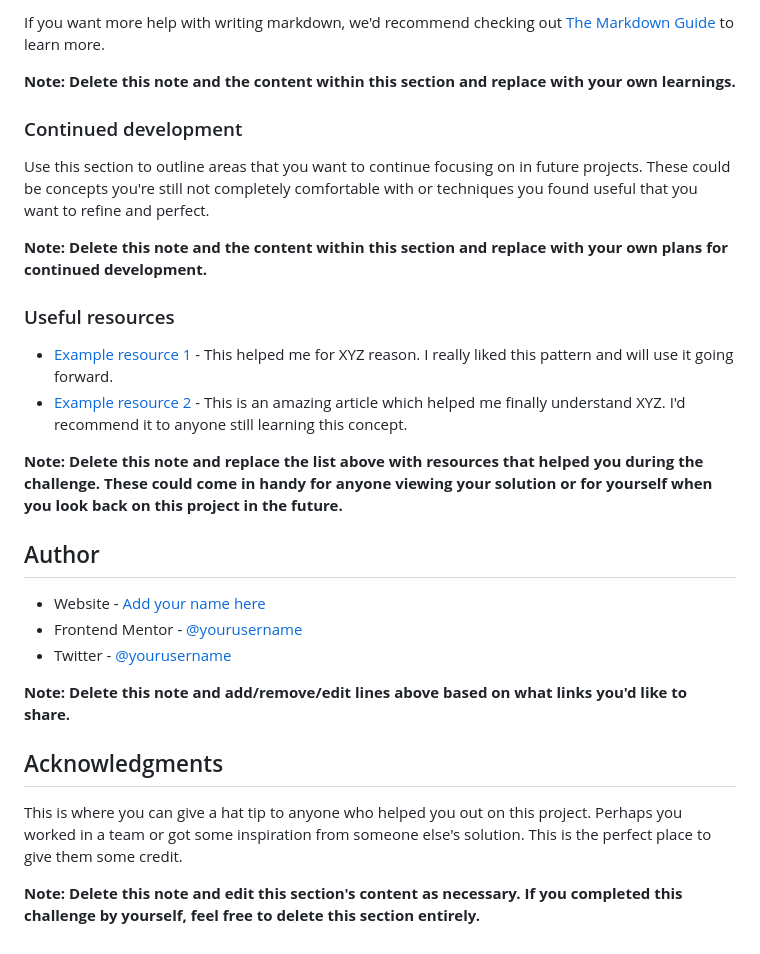
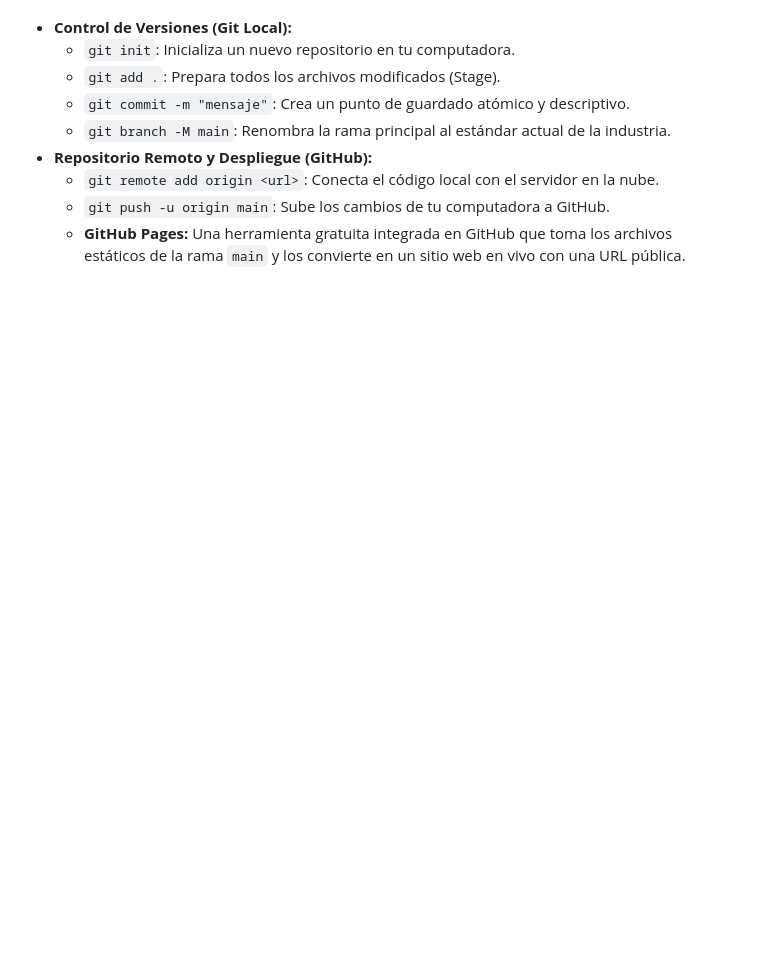
Before and after one commit to jabraham1707/frontend-mentor-qr-code, a Markdown page: README-template.md, the part around one of its changes. Rendered like a GitHub page; blank space fills up the shorter version.

```diff
--- a/README-template.md
+++ b/README-template.md
@@ -74,30 +30,9 @@ const proudOfThisFunc = () => {
-If you want more help with writing markdown, we'd recommend checking out [The Markdown Guide](https://www.markdownguide.org/) to learn more.
-
-**Note: Delete this note and the content within this section and replace with your own learnings.**
-
-### Continued development
-
-Use this section to outline areas that you want to continue focusing on in future projects. These could be concepts you're still not completely comfortable with or techniques you found useful that you want to refine and perfect.
-
-**Note: Delete this note and the content within this section and replace with your own plans for continued development.**
-
-### Useful resources
-
-- [Example resource 1](https://www.example.com) - This helped me for XYZ reason. I really liked this pattern and will use it going forward.
-- [Example resource 2](https://www.example.com) - This is an amazing article which helped me finally understand XYZ. I'd recommend it to anyone still learning this concept.
-
-**Note: Delete this note and replace the list above with resources that helped you during the challenge. These could come in handy for anyone viewing your solution or for yourself when you look back on this project in the future.**
-
-## Author
-
-- Website - [Add your name here](https://www.your-site.com)
-- Frontend Mentor - [@yourusername](https://www.frontendmentor.io/profile/yourusername)
-- Twitter - [@yourusername](https://www.twitter.com/yourusername)
-
-**Note: Delete this note and add/remove/edit lines above based on what links you'd like to share.**
-
-## Acknowledgments
-
-This is where you can give a hat tip to anyone who helped you out on this project. Perhaps you worked in a team or got some inspiration from someone else's solution. This is the perfect place to give them some credit.
-
-**Note: Delete this note and edit this section's content as necessary. If you completed this challenge by yourself, feel free to delete this section entirely.**
+* **Control de Versiones (Git Local):**
+  * `git init`: Inicializa un nuevo repositorio en tu computadora.
+  * `git add .`: Prepara todos los archivos modificados (Stage).
+  * `git commit -m "mensaje"`: Crea un punto de guardado atómico y descriptivo.
+  * `git branch -M main`: Renombra la rama principal al estándar actual de la industria.
+* **Repositorio Remoto y Despliegue (GitHub):**
+  * `git remote add origin <url>`: Conecta el código local con el servidor en la nube.
+  * `git push -u origin main`: Sube los cambios de tu computadora a GitHub.
+  * **GitHub Pages:** Una herramienta gratuita integrada en GitHub que toma los archivos estáticos de la rama `main` y los convierte en un sitio web en vivo con una URL pública.
```
Also changed, not shown: other parts of README-template.md (+23 -67 lines).
